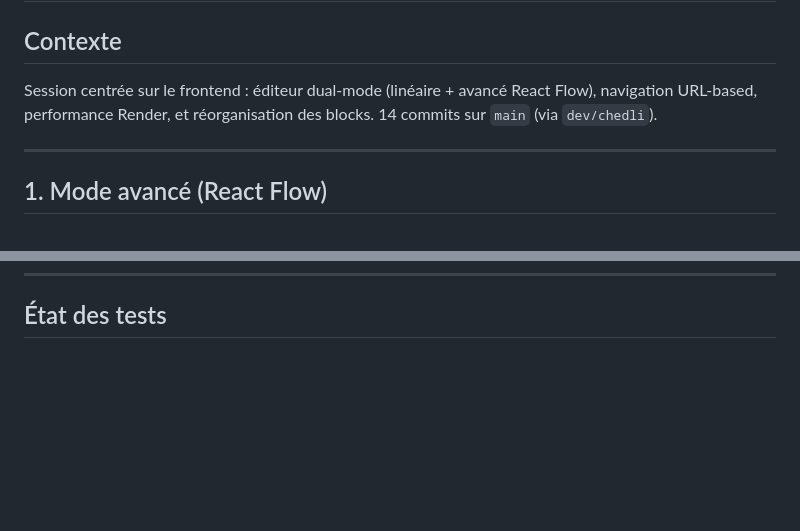
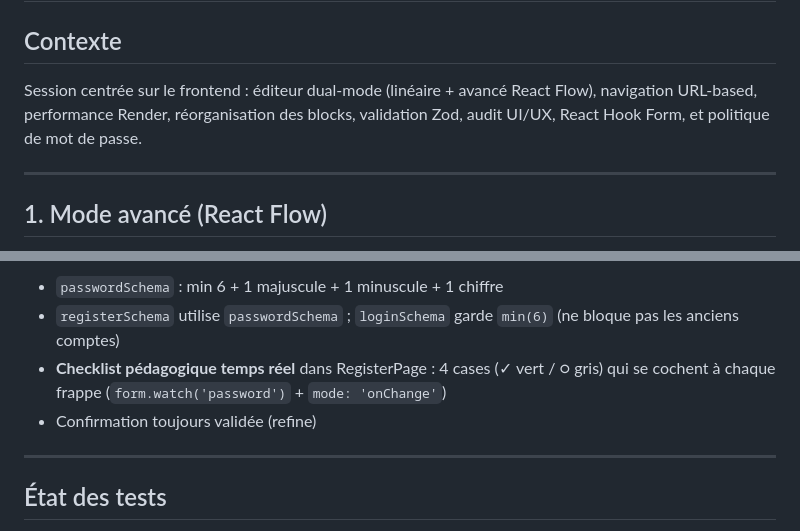
Before and after one commit to PoCInnovation/MLBlock, a Markdown page: docs/journal-2026-08-03.md, 2 parts joined by grey strips. Drawn GitHub-style; blank space fills up the shorter version.

Commit message:
docs: update journal 2026-08-03 — zod, uiux fixes, RHF, password strength

```diff
--- a/docs/journal-2026-08-03.md
+++ b/docs/journal-2026-08-03.md
@@ -2,7 +2,7 @@
 
 ## Contexte
 
-Session centrée sur le frontend : éditeur dual-mode (linéaire + avancé React Flow), navigation URL-based, performance Render, et réorganisation des blocks. 14 commits sur `main` (via `dev/chedli`).
+Session centrée sur le frontend : éditeur dual-mode (linéaire + avancé React Flow), navigation URL-based, performance Render, réorganisation des blocks, validation Zod, audit UI/UX, React Hook Form, et politique de mot de passe.
 
 ---
 
@@ -105,3 +168,10 @@ D'après la doc Render (via Context7) :
+- `passwordSchema` : min 6 + 1 majuscule + 1 minuscule + 1 chiffre
+- `registerSchema` utilise `passwordSchema` ; `loginSchema` garde `min(6)` (ne bloque pas les anciens comptes)
+- **Checklist pédagogique temps réel** dans RegisterPage : 4 cases (✓ vert / ○ gris) qui se cochent à chaque frappe (`form.watch('password')` + `mode: 'onChange'`)
+- Confirmation toujours validée (refine)
+
+---
+
 ## État des tests
 
 - `test_block.py` : 9/9 ✅ (après mise à jour catégorie)
```
Also changed, not shown: other parts of docs/journal-2026-08-03.md (+63 -0 lines).
